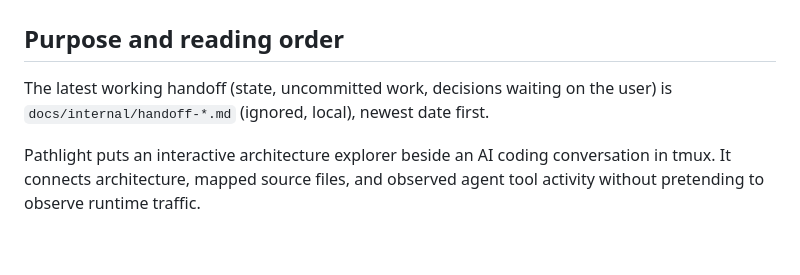
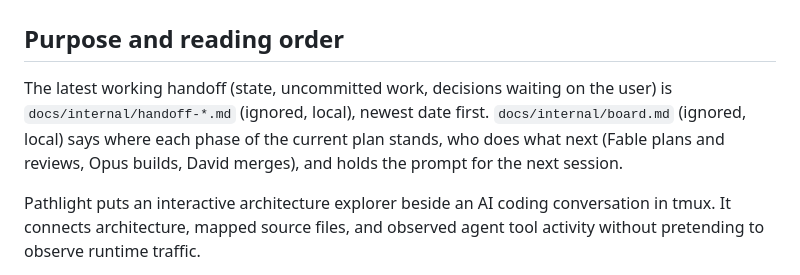
Before and after one commit to dumbbunnyio/pathlight, a Markdown page: AGENTS.md, the part around the change. Drawn GitHub-style; blank space fills up the shorter version.

Commit message:
update agents

```diff
--- a/AGENTS.md
+++ b/AGENTS.md
@@ -2,7 +2,7 @@
 
 ## Purpose and reading order
 
-The latest working handoff (state, uncommitted work, decisions waiting on the user) is `docs/internal/handoff-*.md` (ignored, local), newest date first.
+The latest working handoff (state, uncommitted work, decisions waiting on the user) is `docs/internal/handoff-*.md` (ignored, local), newest date first. `docs/internal/board.md` (ignored, local) says where each phase of the current plan stands, who does what next (Fable plans and reviews, Opus builds, David merges), and holds the prompt for the next session.
 
 Pathlight puts an interactive architecture explorer beside an AI coding
 conversation in tmux. It connects architecture, mapped source files, and observed
```
